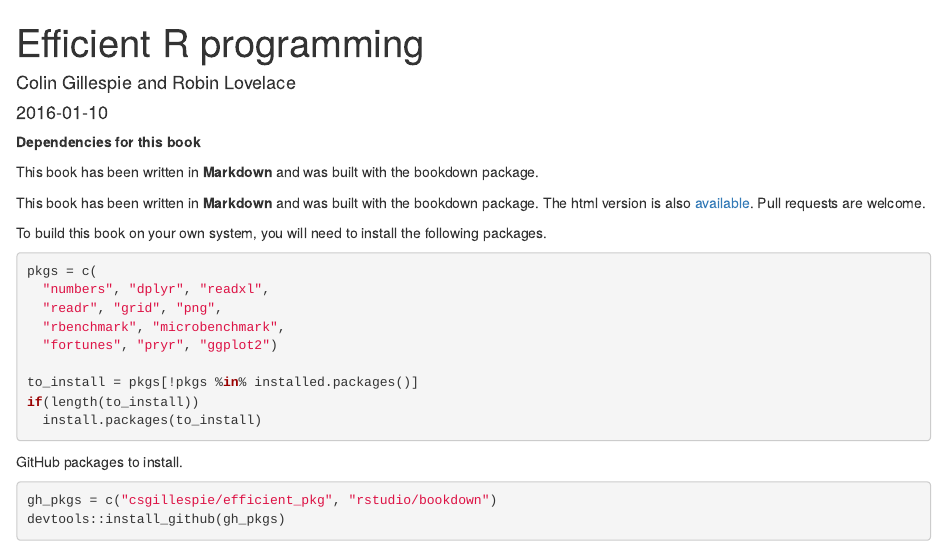
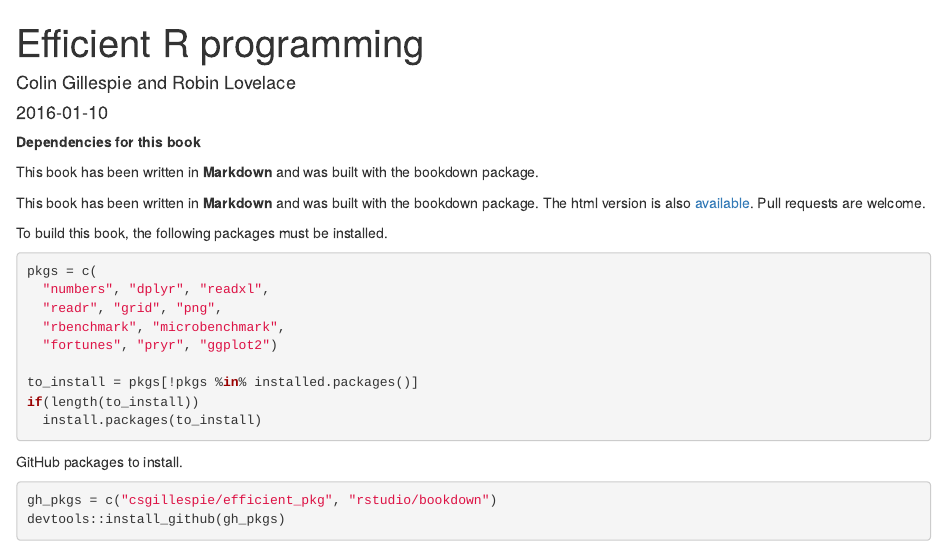
Before and after one commit to shithead548/efficientR, an R Markdown document (index.Rmd): the page in a window 1100 px wide, from its top. Rendered offline with R 4.5, knitr and Pandoc, with nearby package versions; drawn as R Markdown's standard HTML page in place of the format the file asks for.

Commit message:
Test commit

````diff
--- a/index.Rmd
+++ b/index.Rmd
@@ -26,7 +26,7 @@
 The html version is also [available](https://csgillespie.github.io/efficientR/).
 Pull requests are welcome.
 
-To build this book on your own system, you will need to install the following packages.
+To build this book, the following packages must be installed.
 
 ```{r eval=FALSE}
 pkgs = c(
````
